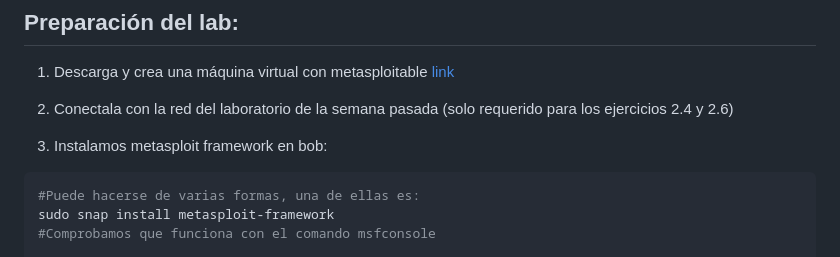
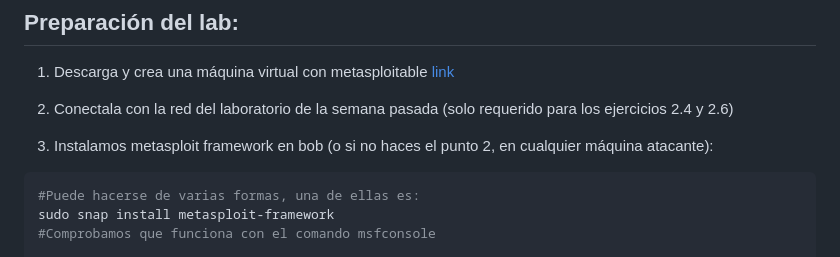
Before and after one commit to TretornESP/Nebrija, a Markdown page: p3/ejercicios.md, the part around the change. Rendered like a GitHub page.

````diff
--- a/p3/ejercicios.md
+++ b/p3/ejercicios.md
@@ -7,7 +7,7 @@
 
 2. Conectala con la red del laboratorio de la semana pasada (solo requerido para los ejercicios 2.4 y 2.6)
 
-3. Instalamos metasploit framework en bob:
+3. Instalamos metasploit framework en bob (o si no haces el punto 2, en cualquier máquina atacante):
 
 ```bash
 #Puede hacerse de varias formas, una de ellas es:
````
